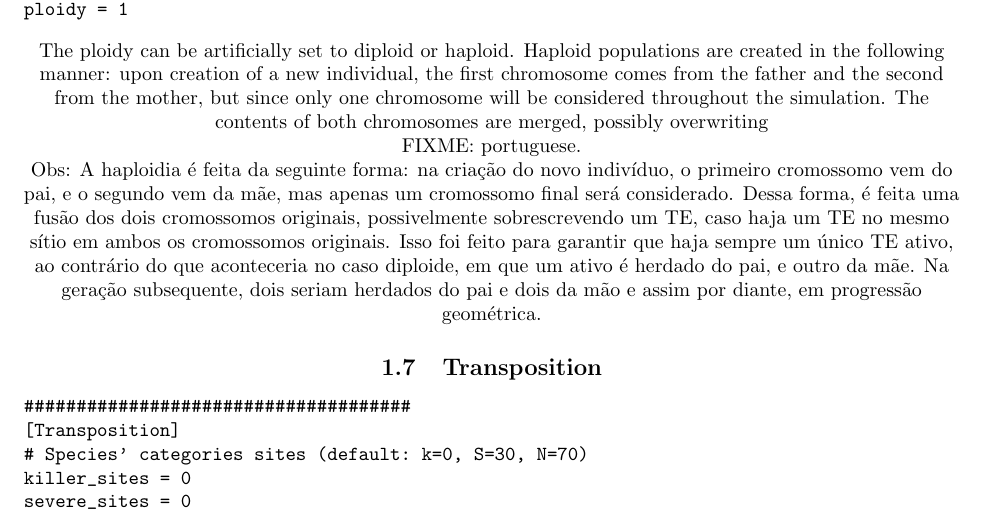
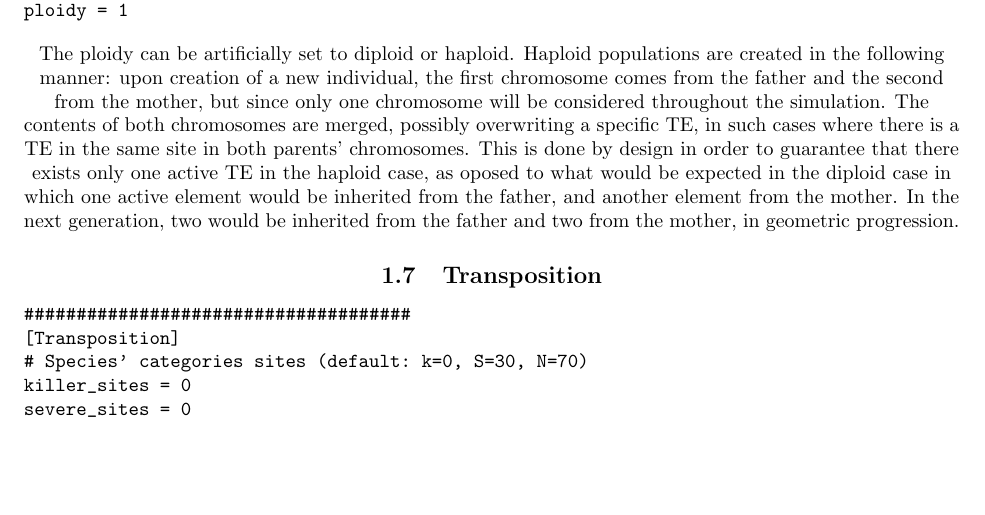
Before and after one commit to philsf/trepid_paper, a LaTeX document (ffigueiredo-cjs_trepid_SOM.tex): part of page 4 of 16, cut so that both start at the same text, the shorter picture padded with empty space. Compiled offline with pdfLaTeX.

Commit message:
* ffigueiredo-cjs_trepid_SOM.tex: Translated section 1.6 (reproduction) to English. Part of issue #8.

```diff
--- a/ffigueiredo-cjs_trepid_SOM.tex
+++ b/ffigueiredo-cjs_trepid_SOM.tex
@@ -221,22 +221,16 @@ ploidy = 1
 The ploidy can be artificially set to diploid or haploid. Haploid
 populations are created in the following manner: upon creation of a
 new individual, the first chromosome comes from the father and the
-second from the mother, but since only one chromosome will be considered
-throughout the simulation. The contents of both chromosomes are
-merged, possibly overwriting
-
-FIXME: portuguese.
-
-Obs: A haploidia é feita da seguinte forma: na criação do novo
-indivíduo, o primeiro cromossomo vem do pai, e o segundo vem da mãe,
-mas apenas um cromossomo final será considerado. Dessa forma, é feita
-uma fusão dos dois cromossomos originais, possivelmente sobrescrevendo
-um TE, caso haja um TE no mesmo sítio em ambos os cromossomos
-originais. Isso foi feito para garantir que haja sempre um único TE
-ativo, ao contrário do que aconteceria no caso diploide, em que um
-ativo é herdado do pai, e outro da mãe. Na geração subsequente, dois
-seriam herdados do pai e dois da mão e assim por diante, em progressão
-geométrica.
+second from the mother, but since only one chromosome will be
+considered throughout the simulation. The contents of both chromosomes
+are merged, possibly overwriting a specific TE, in such cases where
+there is a TE in the same site in both parents' chromosomes. This is
+done by design in order to guarantee that there exists only one active
+TE in the haploid case, as oposed to what would be expected in the
+diploid case in which one active element would be inherited from the
+father, and another element from the mother. In the next generation,
+two would be inherited from the father and two from the mother, in
+geometric progression.
 
 \subsection{Transposition}
 \label{sec:default_config_transposition}
```
